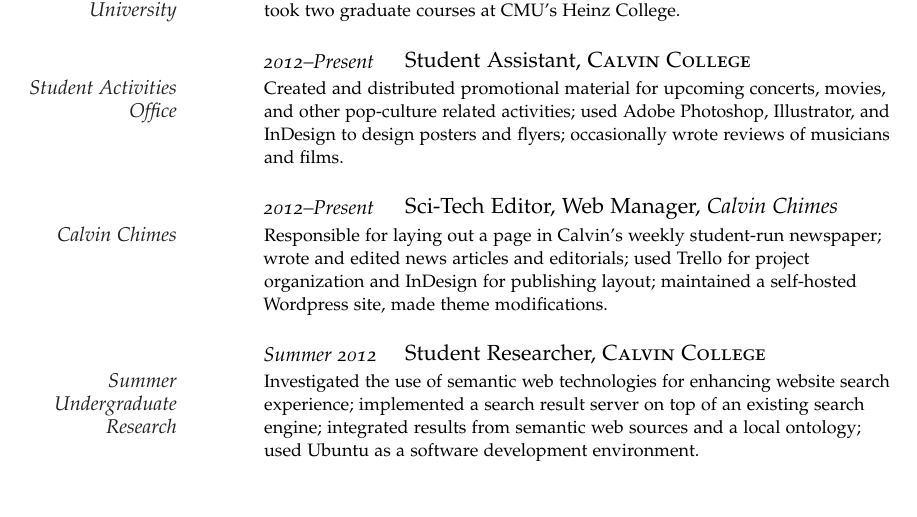
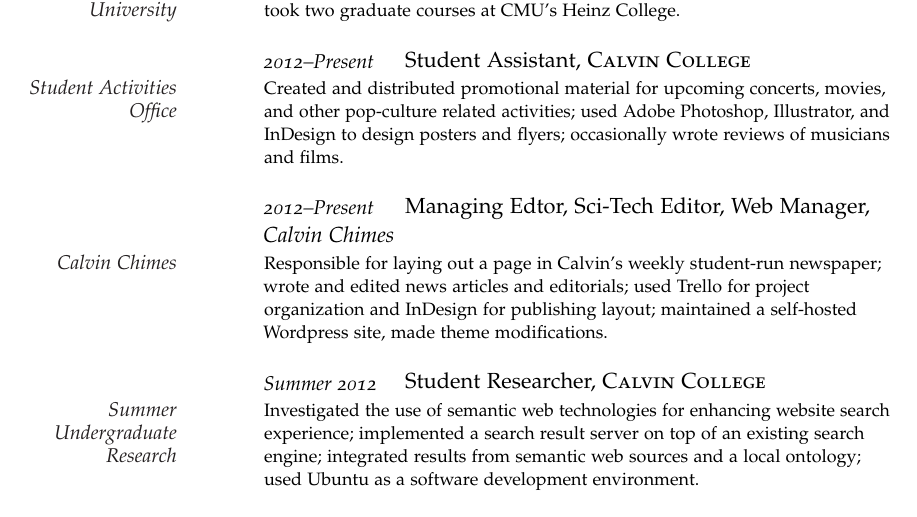
Before and after one commit to jmuyskens/resume, a LaTeX CV (resume.tex): part of the page before the commit and part of page 1 of 2 after it, cut so that both start at the same text. Compiled offline with pdfLaTeX.

Commit message:
now managing editor at the Chimes

```diff
--- a/resume.tex
+++ b/resume.tex
@@ -124,7 +124,7 @@
 
 %------------------------------------------------
 
-\NewEntry{2012--Present}{Sci-Tech Editor, Web Manager, \textsc{\textit{Calvin Chimes}} }
+\NewEntry{2012--Present}{Managing Edtor, Sci-Tech Editor, Web Manager, \textsc{\textit{Calvin Chimes}} }
 
 \Description{\MarginText{Calvin Chimes}Responsible for laying out a page in Calvin's weekly student-run newspaper; wrote and edited news articles and editorials; used Trello for project organization and InDesign for publishing layout; maintained a self-hosted Wordpress site, made theme modifications.
 		 }
```
Also changed, not shown: resume.pdf, 4 other files.
